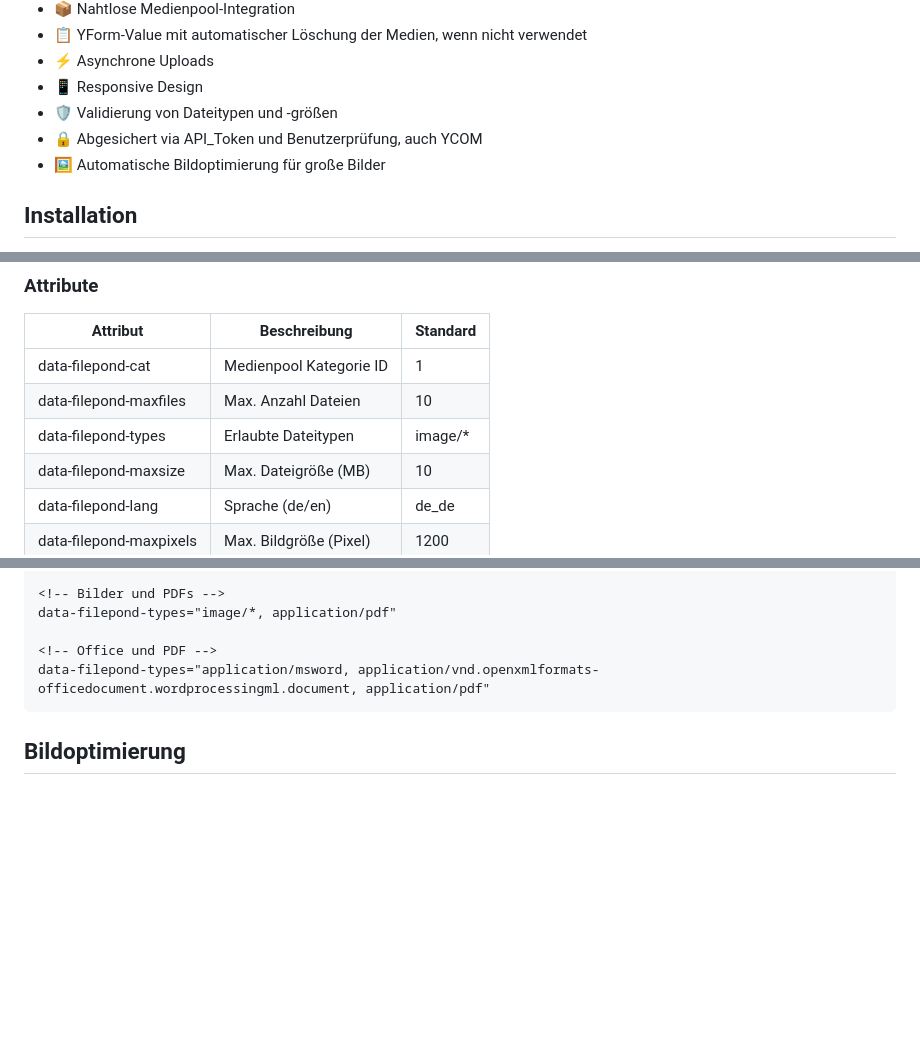
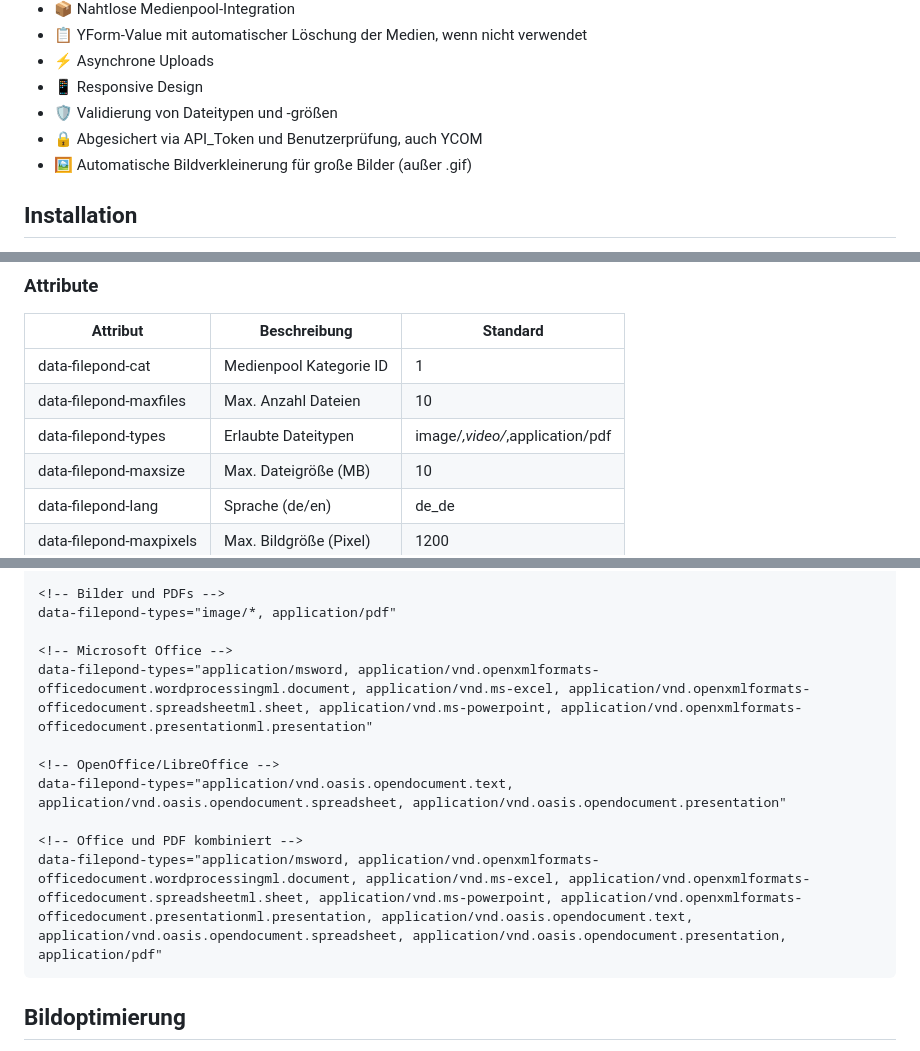
Before and after one commit to KLXM/filepond_uploader, a Markdown page: README.md, 3 parts joined by grey strips. Drawn GitHub-style; blank space fills up the shorter version.

````diff
--- a/README.md
+++ b/README.md
@@ -17,7 +17,7 @@ Ein modernes Upload-System für REDAXO basierend auf dem [FilePond](https://pqin
 - 📱 Responsive Design
 - 🛡️ Validierung von Dateitypen und -größen
 - 🔒 Abgesichert via API_Token und Benutzerprüfung, auch YCOM
-- 🖼️ Automatische Bildoptimierung für große Bilder
+- 🖼️ Automatische Bildverkleinerung für große Bilder (außer .gif)
 
 ## Installation
 
@@ -94,7 +94,7 @@ foreach($files as $file) {
 |----------|--------------|-----------|
 | data-filepond-cat | Medienpool Kategorie ID | 1 |
 | data-filepond-maxfiles | Max. Anzahl Dateien | 10 |
-| data-filepond-types | Erlaubte Dateitypen | image/* |
+| data-filepond-types | Erlaubte Dateitypen | image/*,video/*,application/pdf |
 | data-filepond-maxsize | Max. Dateigröße (MB) | 10 |
 | data-filepond-lang | Sprache (de/en) | de_de |
 | data-filepond-maxpixels | Max. Bildgröße (Pixel) | 1200 |
@@ -117,8 +117,14 @@ data-filepond-types="image/*"
 <!-- Bilder und PDFs -->
 data-filepond-types="image/*, application/pdf"
 
-<!-- Office und PDF -->
-data-filepond-types="application/msword, application/vnd.openxmlformats-officedocument.wordprocessingml.document, application/pdf"
+<!-- Microsoft Office -->
+data-filepond-types="application/msword, application/vnd.openxmlformats-officedocument.wordprocessingml.document, application/vnd.ms-excel, application/vnd.openxmlformats-officedocument.spreadsheetml.sheet, application/vnd.ms-powerpoint, application/vnd.openxmlformats-officedocument.presentationml.presentation"
+
+<!-- OpenOffice/LibreOffice -->
+data-filepond-types="application/vnd.oasis.opendocument.text, application/vnd.oasis.opendocument.spreadsheet, application/vnd.oasis.opendocument.presentation"
+
+<!-- Office und PDF kombiniert -->
+data-filepond-types="application/msword, application/vnd.openxmlformats-officedocument.wordprocessingml.document, application/vnd.ms-excel, application/vnd.openxmlformats-officedocument.spreadsheetml.sheet, application/vnd.ms-powerpoint, application/vnd.openxmlformats-officedocument.presentationml.presentation, application/vnd.oasis.opendocument.text, application/vnd.oasis.opendocument.spreadsheet, application/vnd.oasis.opendocument.presentation, application/pdf"
 ```
 
 ## Bildoptimierung
````
